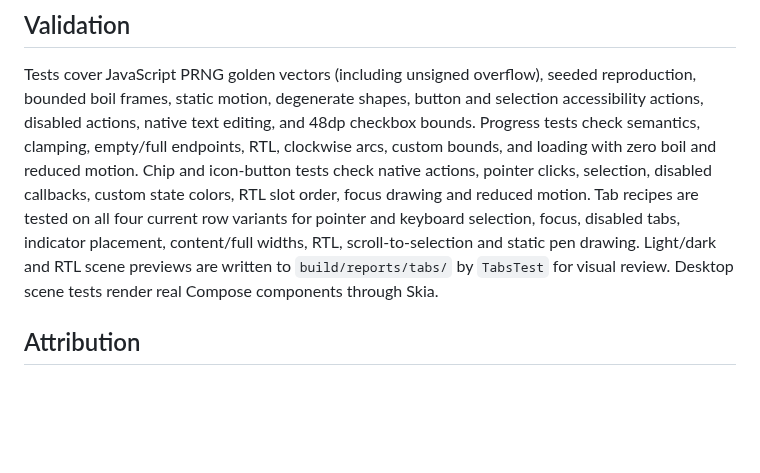
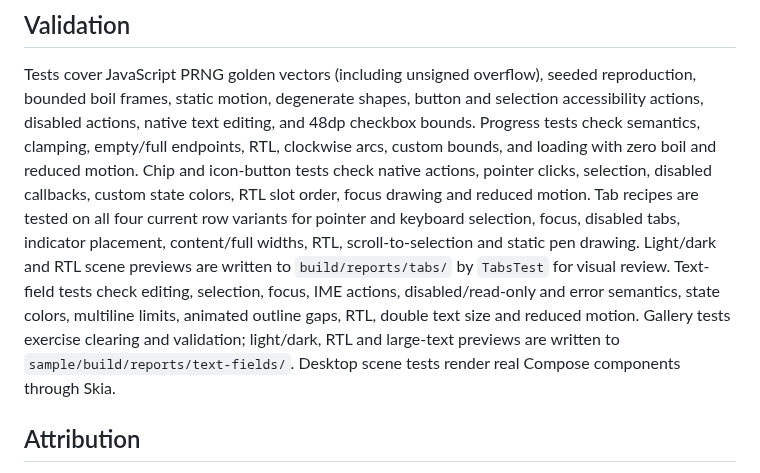
Before and after one commit to ggoggam/inklet, a Markdown page: README.md, the part around one of its changes. Drawn GitHub-style; blank space fills up the shorter version.

```diff
--- a/README.md
+++ b/README.md
@@ -376,6 +422,10 @@ Tab recipes are tested on all four current row variants for pointer and keyboard
 selection, focus, disabled tabs, indicator placement, content/full widths, RTL,
 scroll-to-selection and static pen drawing. Light/dark and RTL scene previews are
 written to `build/reports/tabs/` by `TabsTest` for visual review.
+Text-field tests check editing, selection, focus, IME actions, disabled/read-only
+and error semantics, state colors, multiline limits, animated outline gaps, RTL,
+double text size and reduced motion. Gallery tests exercise clearing and validation;
+light/dark, RTL and large-text previews are written to `sample/build/reports/text-fields/`.
 Desktop scene tests render real Compose components through Skia.
 
 ## Attribution
```
Also changed, not shown: other parts of README.md (+47 -1 lines), docs/material3-coverage.md (+17 -5 lines), docs/text-fields.md (added, +114 -0 lines), docs/preview-text-fields-dark-rtl.png (added), docs/preview-text-fields-light.png (added), 8 other files.
